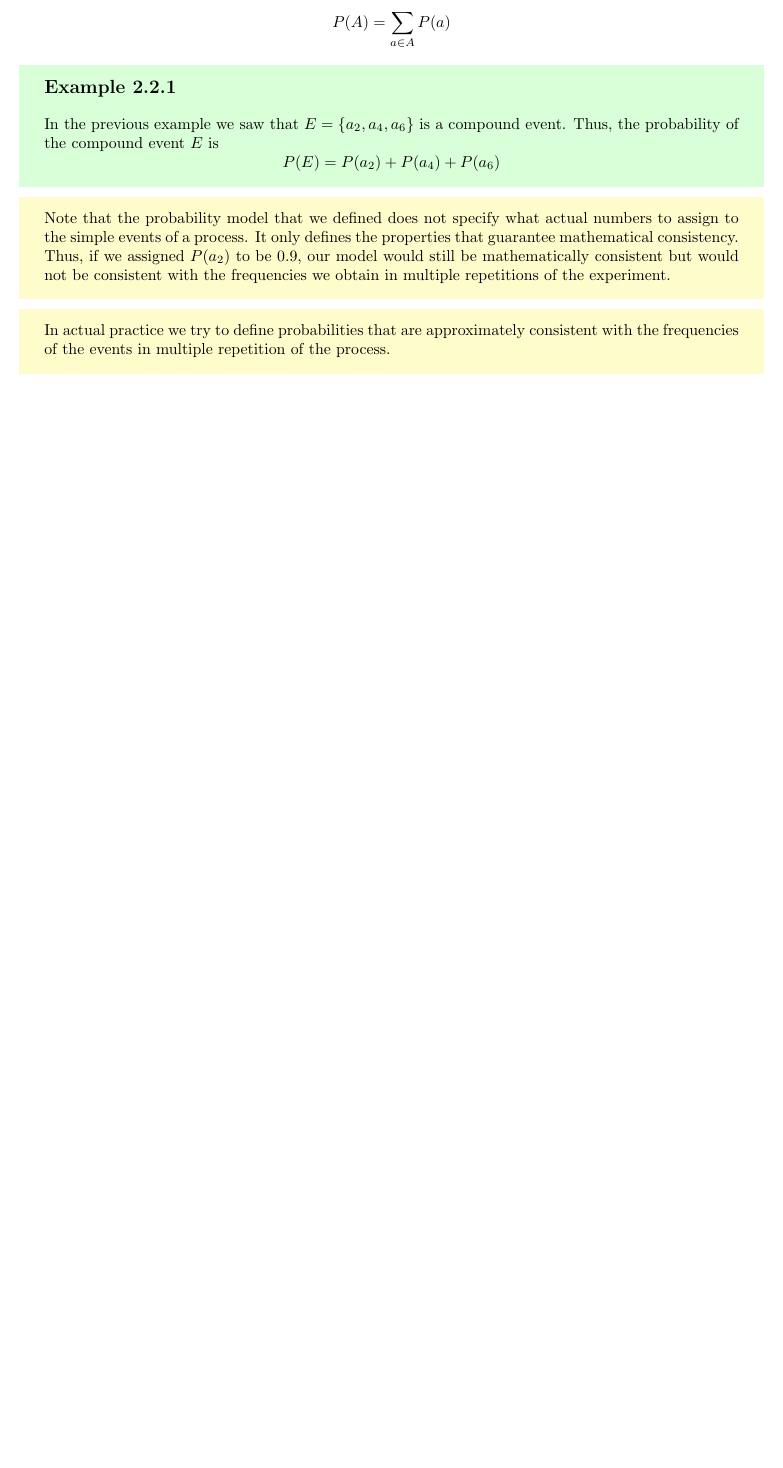
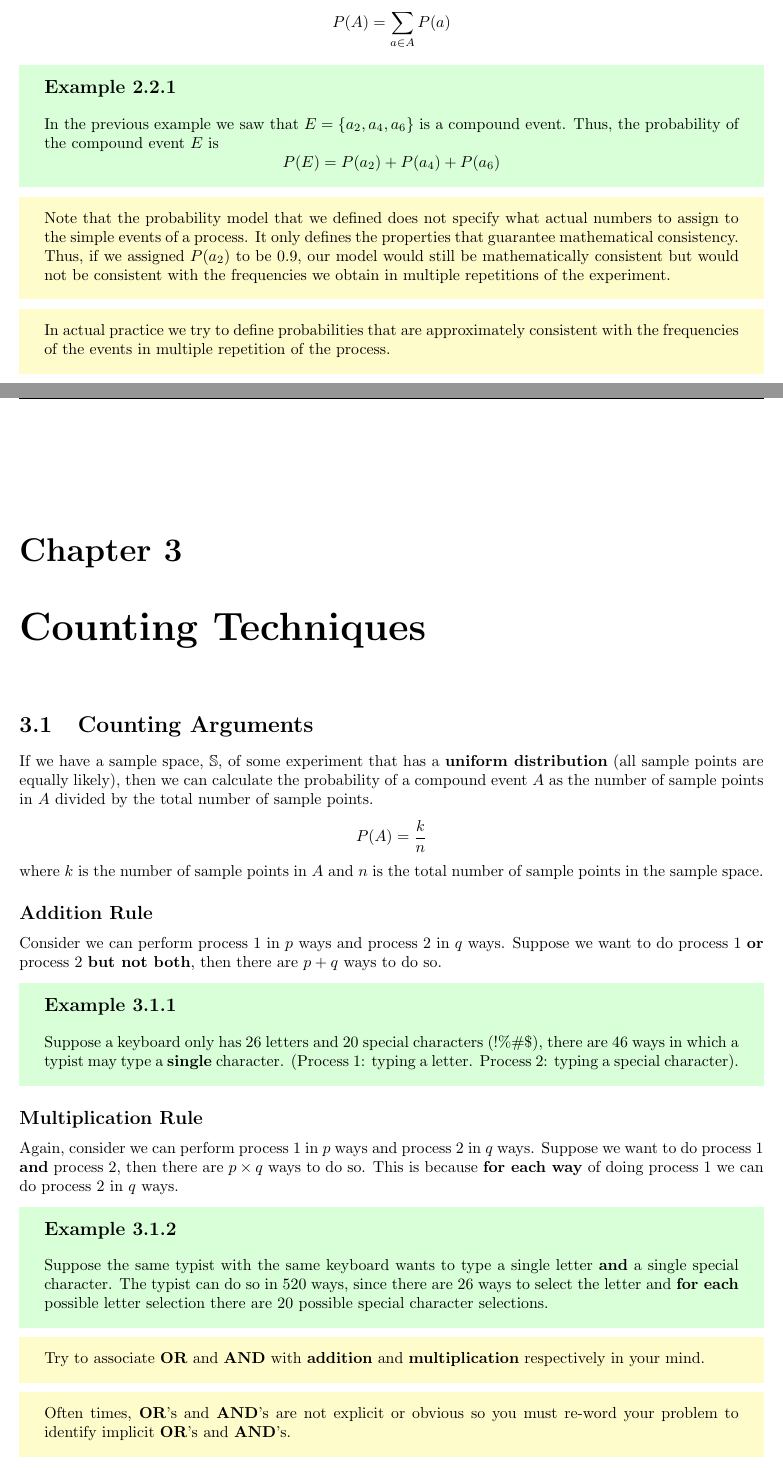
Before and after one commit to jtaaa/STAT230-Course-Notes, a LaTeX book (src/main.tex, which reads src/Chapter3.tex): part of page 4 of 4 before the commit and two parts of pages 4 and 5 of 6 after it, the two joined at a grey line, cut so that both start at the same text, the shorter picture padded with empty space. Compiled offline with pdfLaTeX.

Commit message:
Include chapter 3

```diff
--- /dev/null
+++ b/src/Chapter3.tex
@@ -0,0 +1,23 @@
+\chapter{Counting Techniques}
+\section{Counting Arguments}
+If we have a sample space, \sS, of some experiment that has a \textbf{uniform distribution} (all sample points are equally likely), then we can calculate the probability of a compound event $A$ as the number of sample points in $A$ divided by the total number of sample points.
+\[
+    P(A) = \frac{k}{n}
+\]
+where $k$ is the number of sample points in $A$ and $n$ is the total number of sample points in the sample space.
+\subsection*{Addition Rule}
+Consider we can perform process 1 in $p$ ways and process 2 in $q$ ways. Suppose we want to do process~1 \textbf{or} process~2 \textbf{but not both}, then there are $p + q$ ways to do so.
+\begin{example}
+Suppose a keyboard only has 26 letters and 20 special characters (!\%\#\$), there are 46 ways in which a typist may type a \textbf{single} character. (Process 1: typing a letter. Process 2: typing a special character).
+\end{example}
+\subsection*{Multiplication Rule}
+Again, consider we can perform process~1 in $p$ ways and process~2 in $q$ ways. Suppose we want to do process~1 \textbf{and} process~2, then there are $p \times q$ ways to do so. This is because \textbf{for each way} of doing process~1 we can do process~2 in $q$ ways.
+\begin{example}
+Suppose the same typist with the same keyboard wants to type a single letter \textbf{and} a single special character. The typist can do so in 520 ways, since there are 26 ways to select the letter and \textbf{for each} possible letter selection there are 20 possible special character selections.
+\end{example}
+\begin{info}
+Try to associate \textbf{OR} and \textbf{AND} with \textbf{addition} and \textbf{multiplication} respectively in your mind.
+\end{info}
+\begin{info}
+ Often times, \textbf{OR}'s and \textbf{AND}'s are not explicit or obvious so you must re-word your problem to identify implicit \textbf{OR}'s and \textbf{AND}'s.
+\end{info}
@@ -0,0 +28 @@
+\end{example}
```
Also changed, not shown: src/main.tex (+1 -0 lines), STAT230_Course_Notes.pdf, src/Chapter3.tex (10 more changed lines).
